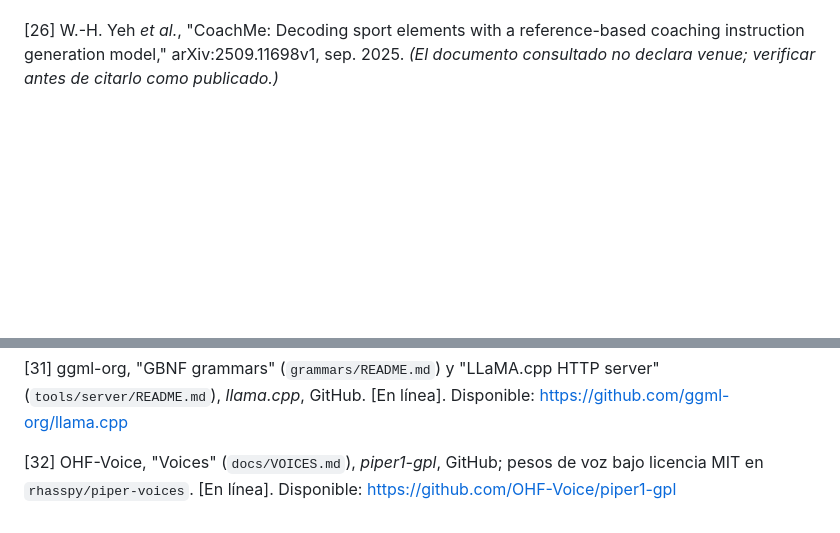
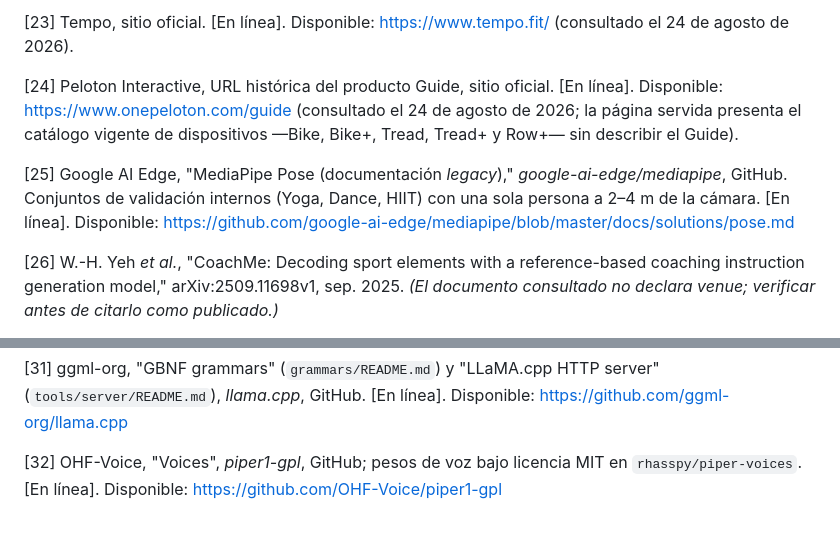
Before and after one commit to isaAJ05/ESTELA, a Markdown page: SegundoInforme.md, 2 parts joined by grey strips. Rendered like a GitHub page; blank space fills up the shorter version.

Commit message:
Add references to SegundoInforme.md

```diff
--- a/SegundoInforme.md
+++ b/SegundoInforme.md
@@ -334,3 +377,8 @@ Incluye las fuentes consultadas y citadas en el documento.
+[23] Tempo, sitio oficial. [En línea]. Disponible: https://www.tempo.fit/ (consultado el 24 de agosto de 2026).
+
+[24] Peloton Interactive, URL histórica del producto Guide, sitio oficial. [En línea]. Disponible: https://www.onepeloton.com/guide (consultado el 24 de agosto de 2026; la página servida presenta el catálogo vigente de dispositivos —Bike, Bike+, Tread, Tread+ y Row+— sin describir el Guide).
+
+[25] Google AI Edge, "MediaPipe Pose (documentación *legacy*)," *google-ai-edge/mediapipe*, GitHub. Conjuntos de validación internos (Yoga, Dance, HIIT) con una sola persona a 2–4 m de la cámara. [En línea]. Disponible: https://github.com/google-ai-edge/mediapipe/blob/master/docs/solutions/pose.md
 
 [26] W.-H. Yeh *et al.*, "CoachMe: Decoding sport elements with a reference-based coaching instruction generation model," arXiv:2509.11698v1, sep. 2025. *(El documento consultado no declara venue; verificar antes de citarlo como publicado.)*
 
@@ -344,4 +392,4 @@ Incluye las fuentes consultadas y citadas en el documento.
 
 [31] ggml-org, "GBNF grammars" (`grammars/README.md`) y "LLaMA.cpp HTTP server" (`tools/server/README.md`), *llama.cpp*, GitHub. [En línea]. Disponible: https://github.com/ggml-org/llama.cpp
 
-[32] OHF-Voice, "Voices" (`docs/VOICES.md`), *piper1-gpl*, GitHub; pesos de voz bajo licencia MIT en `rhasspy/piper-voices`. [En línea]. Disponible: https://github.com/OHF-Voice/piper1-gpl
+[32] OHF-Voice, "Voices", *piper1-gpl*, GitHub; pesos de voz bajo licencia MIT en `rhasspy/piper-voices`. [En línea]. Disponible: https://github.com/OHF-Voice/piper1-gpl
```
Also changed, not shown: other parts of SegundoInforme.md (+43 -0 lines).
